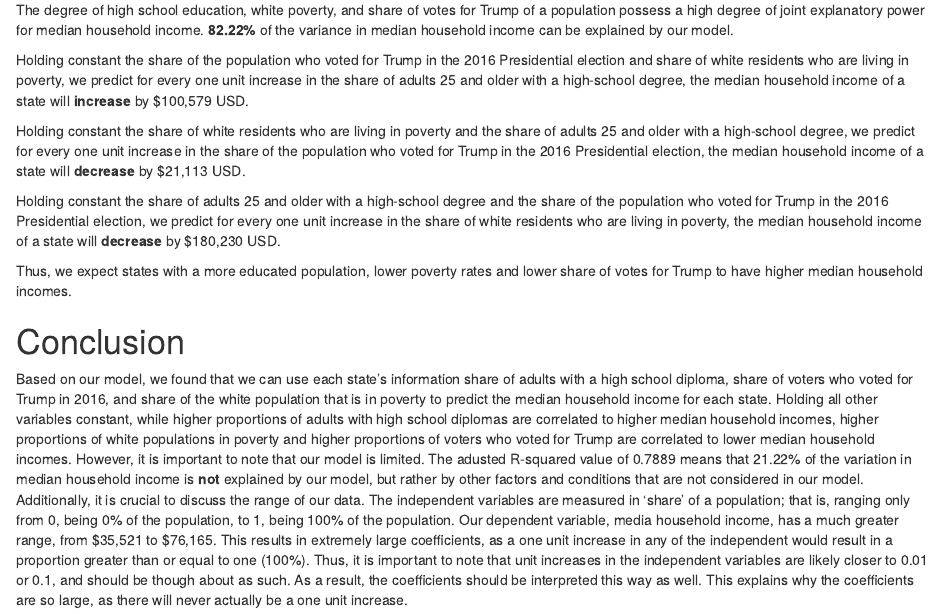
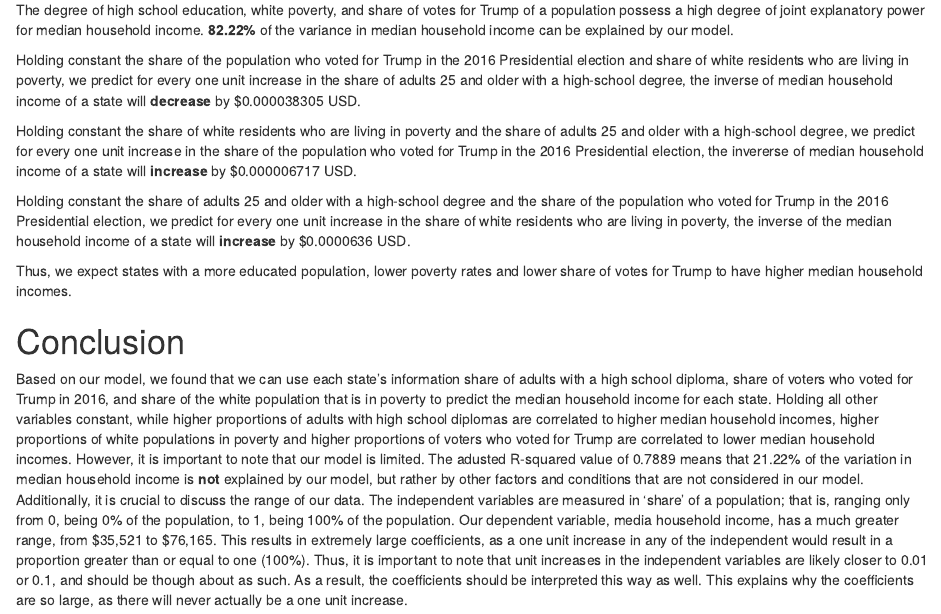
Before and after one commit to niannucci/291-final-project, an R Markdown document (report.Rmd): the page in a window 1100 px wide, from 3500 px down. Rendered offline with R 4.5, knitr and Pandoc, with nearby package versions; some code elsewhere in the file could not run offline.

Commit message:
fixed coeff interpretations

```diff
--- a/report.Rmd
+++ b/report.Rmd
@@ -105,11 +105,11 @@ Our final model is:
 $$\hat{Y} = 0.00004278 -0.000038305X_{share\_pop\_hs} + 0.000006717X_{share\_vote\_trump} + 0.00006362X_{share\_white\_poverty}$$
 The degree of high school education, white poverty, and share of votes for Trump of a population possess a high degree of joint explanatory power for median household income. **82.22%** of the variance in median household income can be explained by our model.
 
-Holding constant the share of the population who voted for Trump in the 2016 Presidential election and share of white residents who are living in poverty, we predict for every one unit increase in the share of adults 25 and older with a high-school degree, the median household income of a state will **increase** by $100,579 USD.
+Holding constant the share of the population who voted for Trump in the 2016 Presidential election and share of white residents who are living in poverty, we predict for every one unit increase in the share of adults 25 and older with a high-school degree, the inverse of median household income of a state will **decrease** by $0.000038305 USD.
 
-Holding constant the share of white residents who are living in poverty and the share of adults 25 and older with a high-school degree, we predict for every one unit increase in the share of the population who voted for Trump in the 2016 Presidential election, the median household income of a state will **decrease** by $21,113 USD.
+Holding constant the share of white residents who are living in poverty and the share of adults 25 and older with a high-school degree, we predict for every one unit increase in the share of the population who voted for Trump in the 2016 Presidential election, the invererse of median household income of a state will **increase** by $0.000006717 USD.
 
-Holding constant the share of adults 25 and older with a high-school degree and the share of the population who voted for Trump in the 2016 Presidential election, we predict for every one unit increase in the share of white residents who are living in poverty, the median household income of a state will **decrease** by $180,230 USD.
+Holding constant the share of adults 25 and older with a high-school degree and the share of the population who voted for Trump in the 2016 Presidential election, we predict for every one unit increase in the share of white residents who are living in poverty, the inverse of the median household income of a state will **increase** by $0.0000636 USD.
 
 Thus, we expect states with a more educated population, lower poverty rates and lower share of votes for Trump to have higher median household incomes.
 
```
